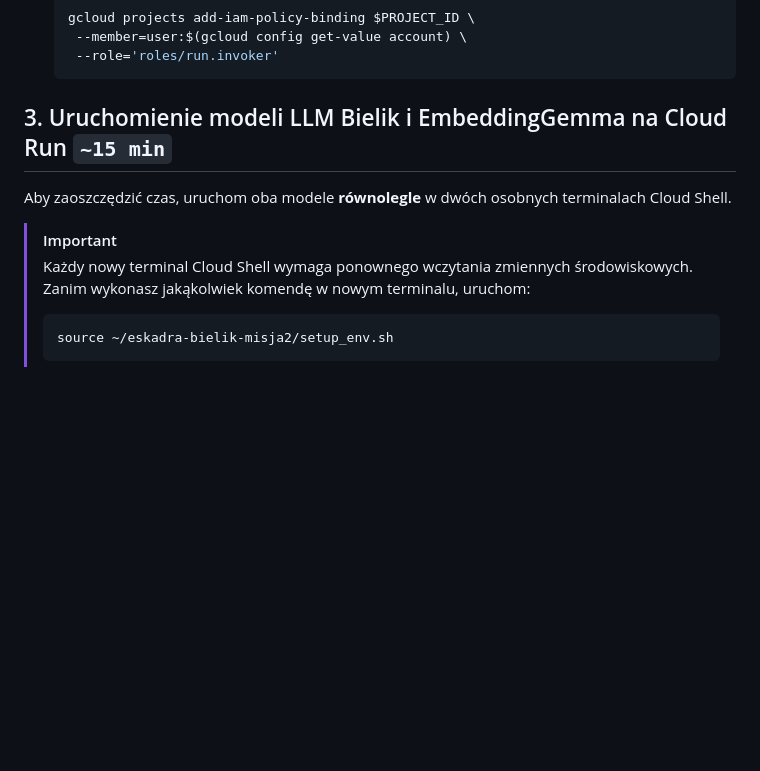
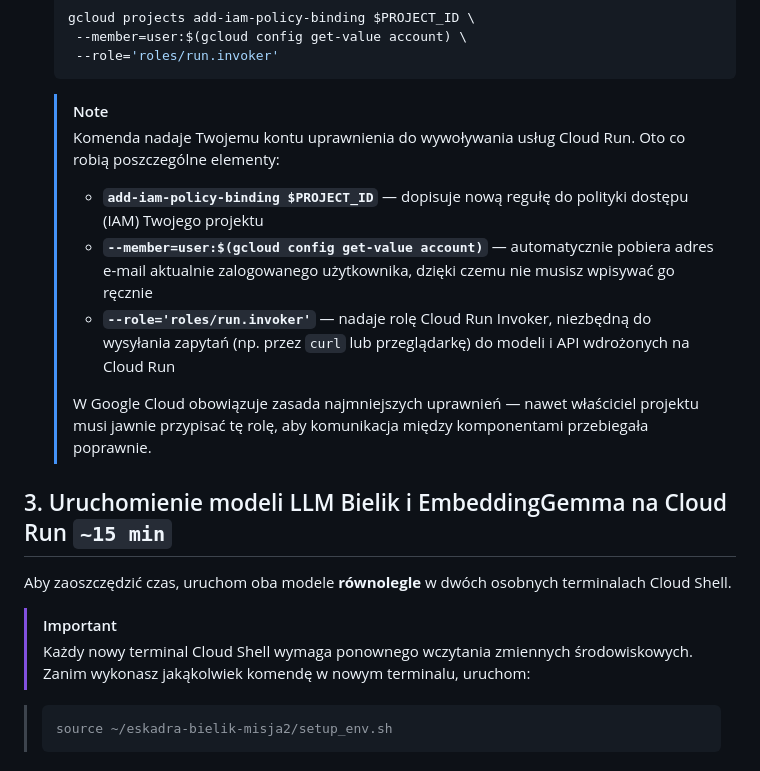
Before and after one commit to Legard777/eskadra-bielik-misja2, a Markdown page: README.md, the part around one of its changes. Drawn GitHub-style; blank space fills up the shorter version.

````diff
--- a/README.md
+++ b/README.md
@@ -154,6 +201,15 @@ Przykładowy kod źródłowy zawarty w tym repozytorium pozwala w szczególnośc
     --member=user:$(gcloud config get-value account) \
     --role='roles/run.invoker'
    ```
+
+   >[!NOTE]
+   >Komenda nadaje Twojemu kontu uprawnienia do wywoływania usług Cloud Run. Oto co robią poszczególne elementy:
+   >
+   > - **`add-iam-policy-binding $PROJECT_ID`** — dopisuje nową regułę do polityki dostępu (IAM) Twojego projektu
+   > - **`--member=user:$(gcloud config get-value account)`** — automatycznie pobiera adres e-mail aktualnie zalogowanego użytkownika, dzięki czemu nie musisz wpisywać go ręcznie
+   > - **`--role='roles/run.invoker'`** — nadaje rolę Cloud Run Invoker, niezbędną do wysyłania zapytań (np. przez `curl` lub przeglądarkę) do modeli i API wdrożonych na Cloud Run
+   >
+   > W Google Cloud obowiązuje zasada najmniejszych uprawnień — nawet właściciel projektu musi jawnie przypisać tę rolę, aby komunikacja między komponentami przebiegała poprawnie.
 
 ## 3. Uruchomienie modeli LLM Bielik i EmbeddingGemma na Cloud Run `~15 min`
 
@@ -161,6 +217,7 @@ Aby zaoszczędzić czas, uruchom oba modele **równolegle** w dwóch osobnych te
 
 >[!IMPORTANT]
 >Każdy nowy terminal Cloud Shell wymaga ponownego wczytania zmiennych środowiskowych. Zanim wykonasz jakąkolwiek komendę w nowym terminalu, uruchom:
+
 >```bash
 >source ~/eskadra-bielik-misja2/setup_env.sh
 >```
````
Also changed, not shown: other parts of README.md (+72 -25 lines).
